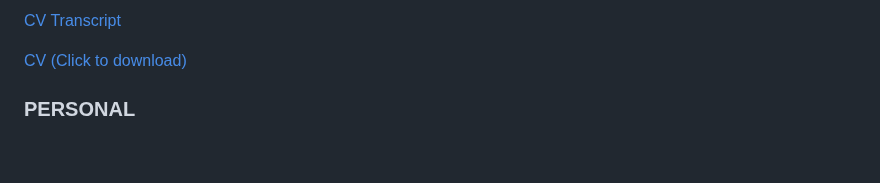
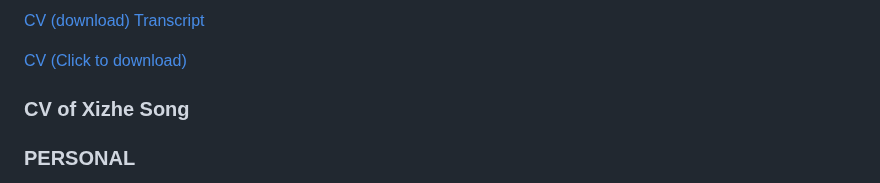
Before and after one commit to hsichesung/hsichesung.github.io, a Markdown page: README.md, the part around the change. Rendered like a GitHub page; blank space fills up the shorter version.

```diff
--- a/README.md
+++ b/README.md
@@ -1,8 +1,9 @@
-<a href="#CV" style="margin-right: 10px; font-size: 20px;">CV</a>
+<a href="#CV" download="CV_Xizhe_Song.pdf" style="margin-right: 10px; font-size: 20px;">CV (download)</a>
 <a href="#Transcript" style="margin-right: 10px; font-size: 20px;">Transcript</a>
 
 <a href="CV.pdf" download="CV_Xizhe_Song.pdf" style="display: inline-block; vertical-align: middle;">CV (Click to download)</a>
 
+<h3>CV of Xizhe Song</h3>
 <h3>PERSONAL</h3>
 <div style="width: 80%; display: flex; justify-content: space-between;">
     <span><strong>Name</strong> Xizhe SONG</span>
```
